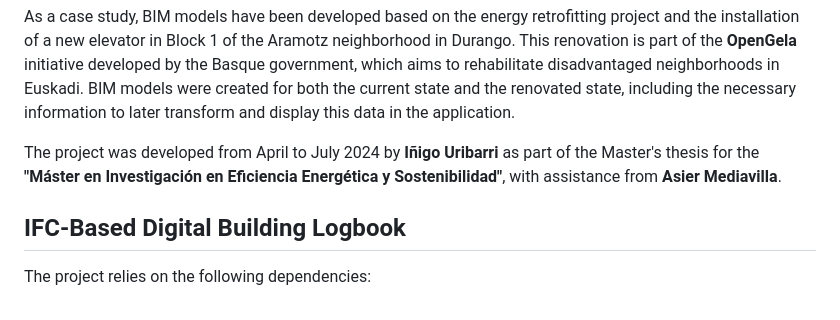
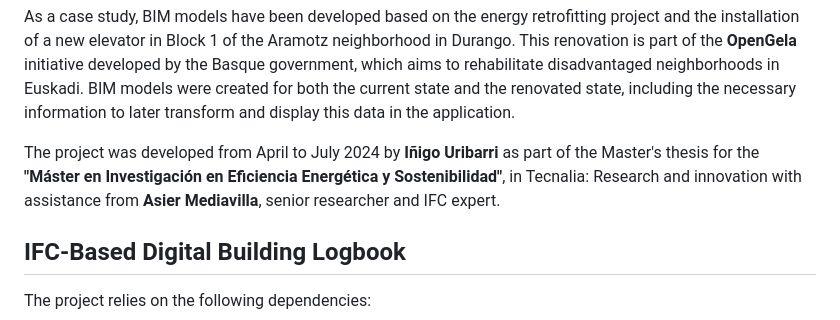
Before and after one commit to iuribarri007/IFC-Digital-Building-Logbook, a Markdown page: README.md, the part around the change. Rendered like a GitHub page.

Commit message:
2024/07/30 Upload to Gitlab Tecnalia

```diff
--- a/README.md
+++ b/README.md
@@ -9,7 +9,7 @@ The **Structure and Material** category is divided into two subcategories: **The
 
 As a case study, BIM models have been developed based on the energy retrofitting project and the installation of a new elevator in Block 1 of the Aramotz neighborhood in Durango. This renovation is part of the **OpenGela** initiative developed by the Basque government, which aims to rehabilitate disadvantaged neighborhoods in Euskadi. BIM models were created for both the current state and the renovated state, including the necessary information to later transform and display this data in the application.
 
-The project was developed from April to July 2024 by **Iñigo Uribarri** as part of the Master's thesis for the **"Máster en Investigación en Eficiencia Energética y Sostenibilidad"**, with assistance from **Asier Mediavilla**.
+The project was developed from April to July 2024 by **Iñigo Uribarri** as part of the Master's thesis for the **"Máster en Investigación en Eficiencia Energética y Sostenibilidad"**, in Tecnalia: Research and innovation with assistance from **Asier Mediavilla**, senior researcher and IFC expert.
 
 ## IFC-Based Digital Building Logbook
 
```
